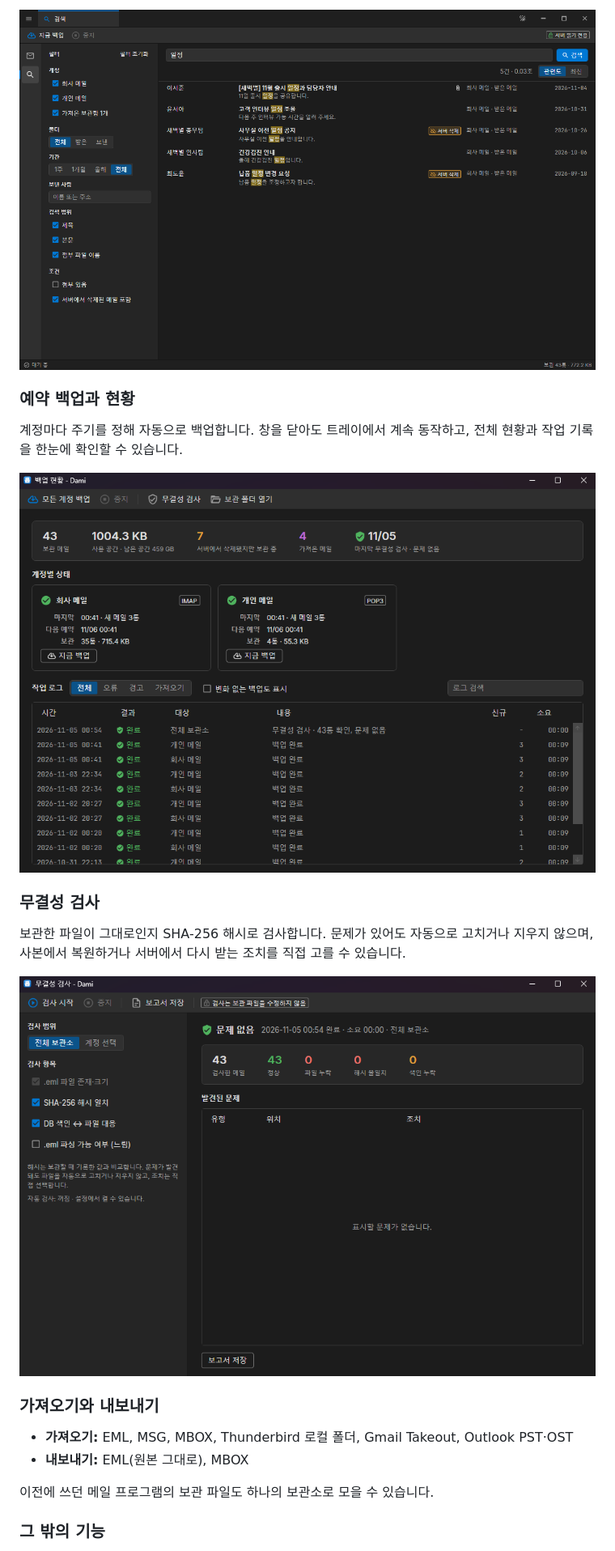
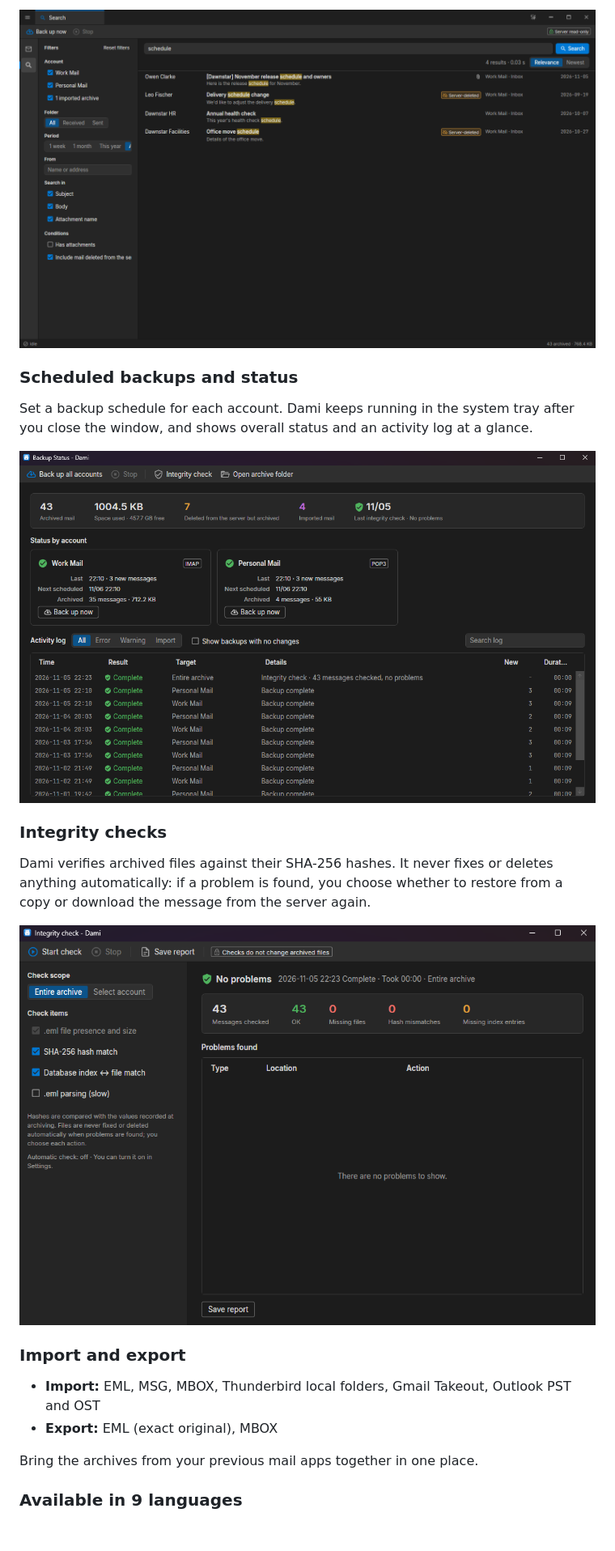
Before and after one commit to gaurilabs/dami, a Markdown page: README.md, the part around one of its changes. Shown at 81% size. Rendered like a GitHub page; pictures changed too: docs/images/dashboard.png, docs/images/integrity.png, docs/images/search.png; blank space fills up the shorter version.

Commit message:
Translate README to English and replace screenshots

```diff
--- a/README.md
+++ b/README.md
@@ -40,5 +40,5 @@ Dami는 메일을 원본 그대로 내 PC에 쌓아 둡니다. **서버에서
 
-### 예약 백업과 현황
+### Scheduled backups and status
 
-계정마다 주기를 정해 자동으로 백업합니다. 창을 닫아도 트레이에서 계속 동작하고, 전체 현황과 작업 기록을 한눈에 확인할 수 있습니다.
+Set a backup schedule for each account. Dami keeps running in the system tray after you close the window, and shows overall status and an activity log at a glance.
 
@@ -46,5 +46,5 @@ Dami는 메일을 원본 그대로 내 PC에 쌓아 둡니다. **서버에서
 
-### 무결성 검사
+### Integrity checks
 
-보관한 파일이 그대로인지 SHA-256 해시로 검사합니다. 문제가 있어도 자동으로 고치거나 지우지 않으며, 사본에서 복원하거나 서버에서 다시 받는 조치를 직접 고를 수 있습니다.
+Dami verifies archived files against their SHA-256 hashes. It never fixes or deletes anything automatically: if a problem is found, you choose whether to restore from a copy or download the message from the server again.
 
@@ -52,10 +52,10 @@ Dami는 메일을 원본 그대로 내 PC에 쌓아 둡니다. **서버에서
 
-### 가져오기와 내보내기
+### Import and export
 
-- **가져오기:** EML, MSG, MBOX, Thunderbird 로컬 폴더, Gmail Takeout, Outlook PST·OST
-- **내보내기:** EML(원본 그대로), MBOX
+- **Import:** EML, MSG, MBOX, Thunderbird local folders, Gmail Takeout, Outlook PST and OST
+- **Export:** EML (exact original), MBOX
 
-이전에 쓰던 메일 프로그램의 보관 파일도 하나의 보관소로 모을 수 있습니다.
+Bring the archives from your previous mail apps together in one place.
 
-### 그 밖의 기능
+### Available in 9 languages
 
```
Also changed, not shown: other parts of README.md (+54 -48 lines), docs/images/main-dark.png, docs/images/main-light.png, docs/images/server-deleted.png.
